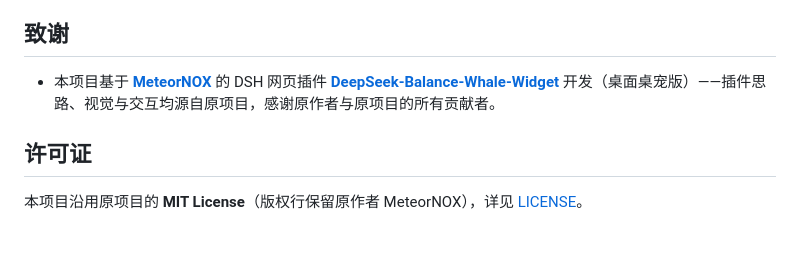
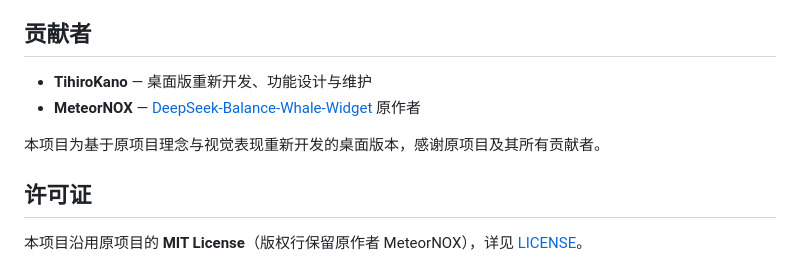
Before and after one commit to TihiroKano/whale-desktop, a Markdown page: README.md, the part around the change. Rendered like a GitHub page; blank space fills up the shorter version.

Commit message:
whale-desktop V1.0.0 README 贡献者

```diff
--- a/README.md
+++ b/README.md
@@ -120,9 +120,12 @@ whale-desktop/                     # 程序运行文件（本仓库根下的程
 - **内测版刷新上限**：完全被设置窗盖住的桌面变化由 6 秒兜底覆盖（实测 4–6 秒）；这是保护性设计，不是无限延迟
 - **Windows 平台**：依赖 Windows 的 DPAPI 凭据加密与系统级窗口特效（目前仅在 Windows 11 实机验证）
 
-## 致谢
+## 贡献者
 
-- 本项目基于 **[MeteorNOX](https://github.com/MeteorNOX)** 的 DSH 网页插件 **[DeepSeek-Balance-Whale-Widget](https://github.com/MeteorNOX/DeepSeek-Balance-Whale-Widget)** 开发（桌面桌宠版）——插件思路、视觉与交互均源自原项目，感谢原作者与原项目的所有贡献者。
+- **TihiroKano** — 桌面版重新开发、功能设计与维护
+- **MeteorNOX** — [DeepSeek-Balance-Whale-Widget](https://github.com/MeteorNOX/DeepSeek-Balance-Whale-Widget) 原作者
+
+本项目为基于原项目理念与视觉表现重新开发的桌面版本，感谢原项目及其所有贡献者。
 
 ## 许可证
 
```
